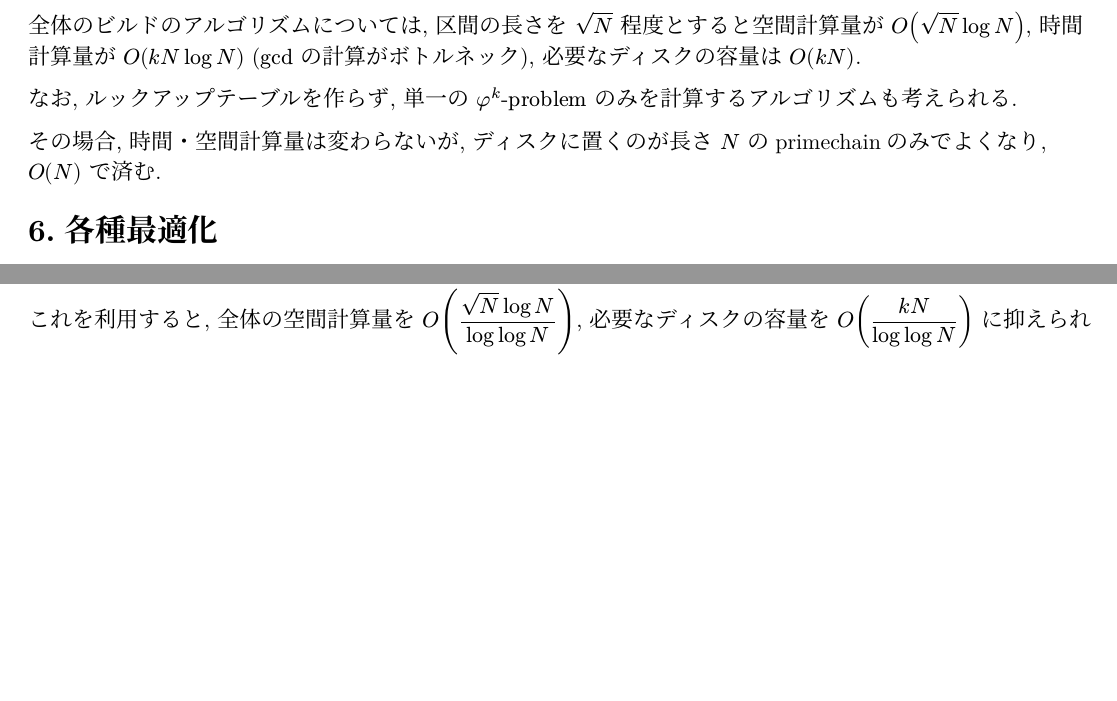
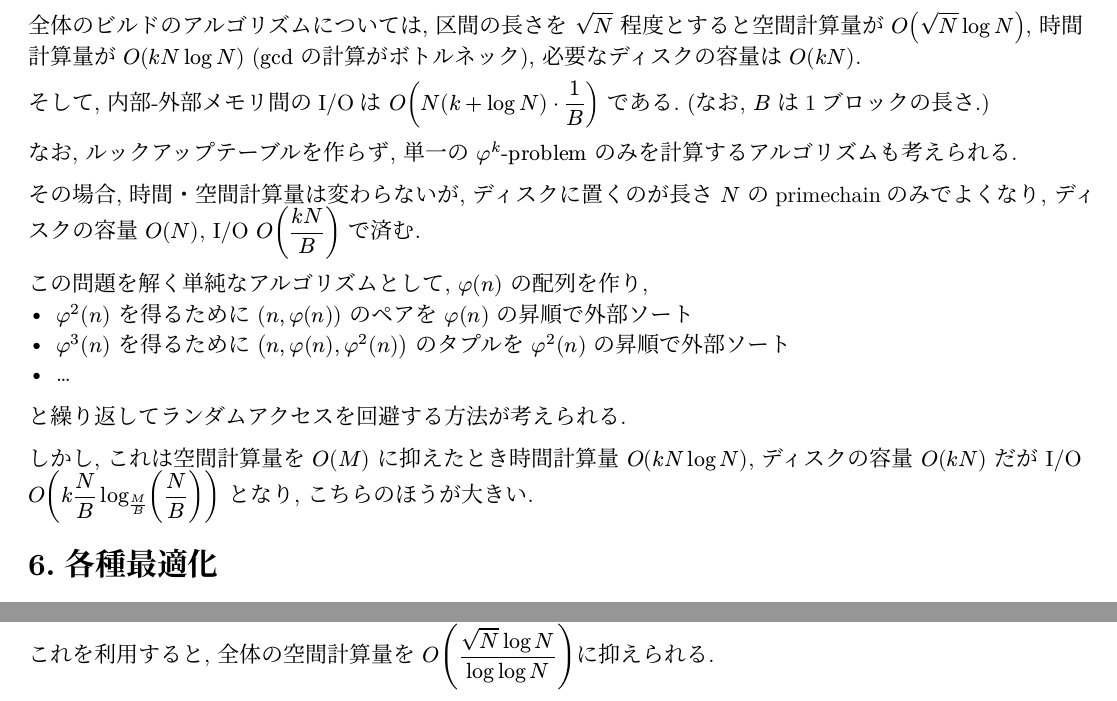
Before and after one commit to hikaru-kajita/mathematics, a Typst document (multiphi-computation/multiphi-computation.typ): two parts of pages 10 and 12 of 12, joined at a grey line, cut so that both start at the same text, the shorter picture padded with empty space. The pictures show the PDF file multiphi-computation/multiphi-computation.pdf that the author committed with the source.

Commit message:
Design change & more accurate explanation

```diff
--- a/multiphi-computation/multiphi-computation.typ
+++ b/multiphi-computation/multiphi-computation.typ
@@ -596,9 +596,19 @@ $k=O(log N)$ に注意すると, 一つの区間について, 空間計算量は
 
 全体のビルドのアルゴリズムについては, 区間の長さを $sqrt(N)$ 程度とすると空間計算量が $O(sqrt(N)log N)$, 時間計算量が $O(k N log N)$ ($gcd$ の計算がボトルネック), 必要なディスクの容量は $O(k N)$.
 
+そして, 内部-外部メモリ間のI/Oは $O(N(k+log N) dot 1/B)$ である. (なお, $B$ は1ブロックの長さ.)
+
 なお, ルックアップテーブルを作らず, 単一の $phi^k"-problem"$ のみを計算するアルゴリズムも考えられる.
 
-その場合, 時間・空間計算量は変わらないが, ディスクに置くのが長さ $N$ のprimechainのみでよくなり, $O(N)$ で済む.
+その場合, 時間・空間計算量は変わらないが, ディスクに置くのが長さ $N$ のprimechainのみでよくなり, ディスクの容量 $O(N)$, I/O $O((k N)/B)$ で済む.
+
+この問題を解く単純なアルゴリズムとして, $phi(n)$ の配列を作り,
+- $phi^2 (n)$ を得るために $(n, phi(n))$ のペアを $phi(n)$ の昇順で外部ソート
+- $phi^3 (n)$ を得るために $(n, phi(n), phi^2 (n))$ のタプルを $phi^2 (n)$ の昇順で外部ソート
+- ...
+と繰り返してランダムアクセスを回避する方法が考えられる.
+
+しかし, これは空間計算量を $O(M)$ に抑えたとき時間計算量 $O(k N log N)$, ディスクの容量 $O(k N)$ だが I/O $O(k N/B log_(M/B)(N/B))$ となり, こちらのほうが大きい.
 
 = 各種最適化
 
@@ -703,6 +713,6 @@ $S={p_0, p_1, ..., p_(m-1)} union {n | n>p_(m-1), gcd(n, P)=1}$ とおけば, $S
   ]
 ]
 
-これを利用すると, 全体の空間計算量を $O((sqrt(N)log N)/(log log N))$, 必要なディスクの容量を $O((k N)/(log log N))$ に抑えられる.
+これを利用すると, 全体の空間計算量を $O((sqrt(N)log N)/(log log N))$に抑えられる.
 
 #bibliography("works.bib", style: "ieee", title: "参考文献")
```
Also changed, not shown: multiphi-computation/poster.typ (+7 -9 lines), multiphi-computation/multiphi-computation.pdf, multiphi-computation/poster.pdf.
